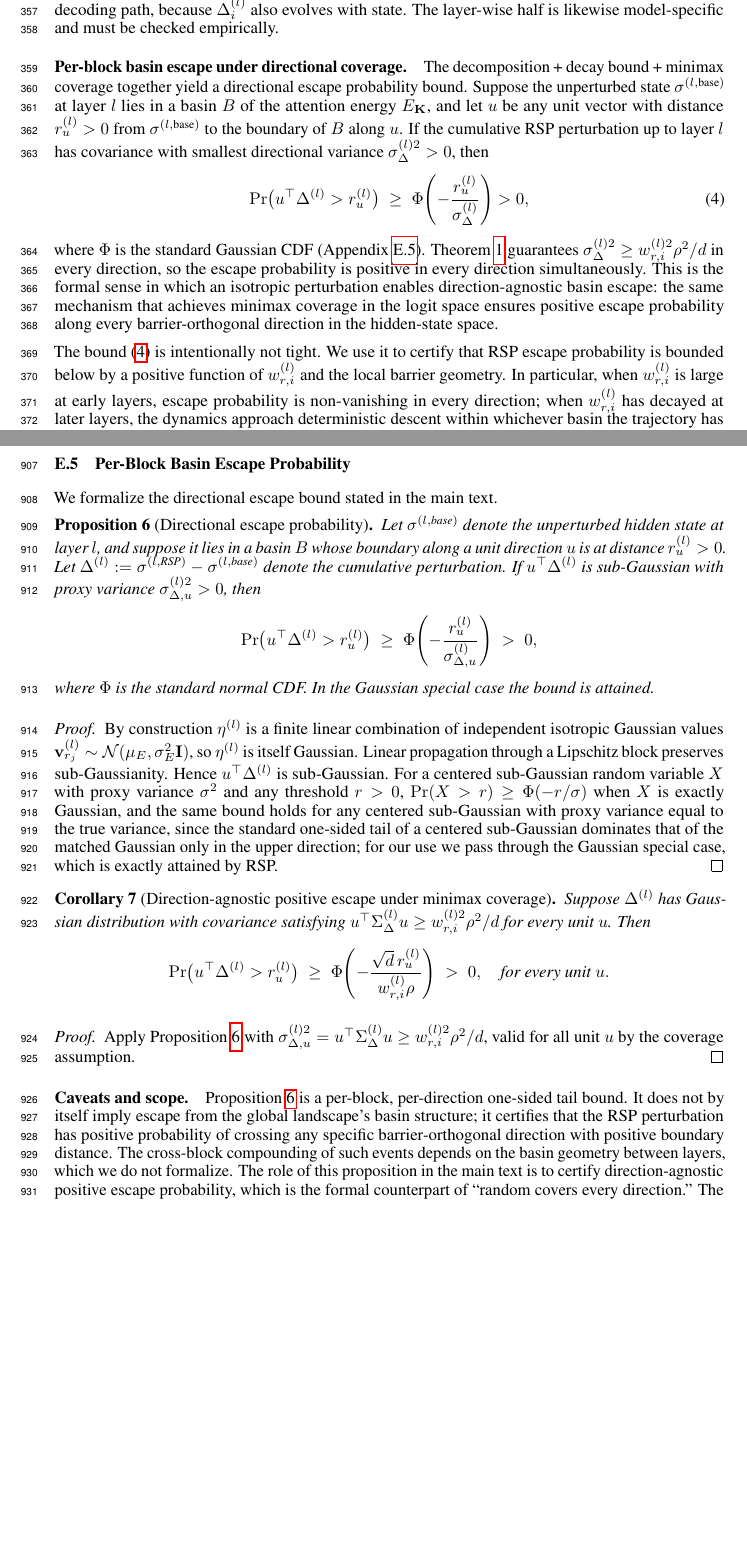
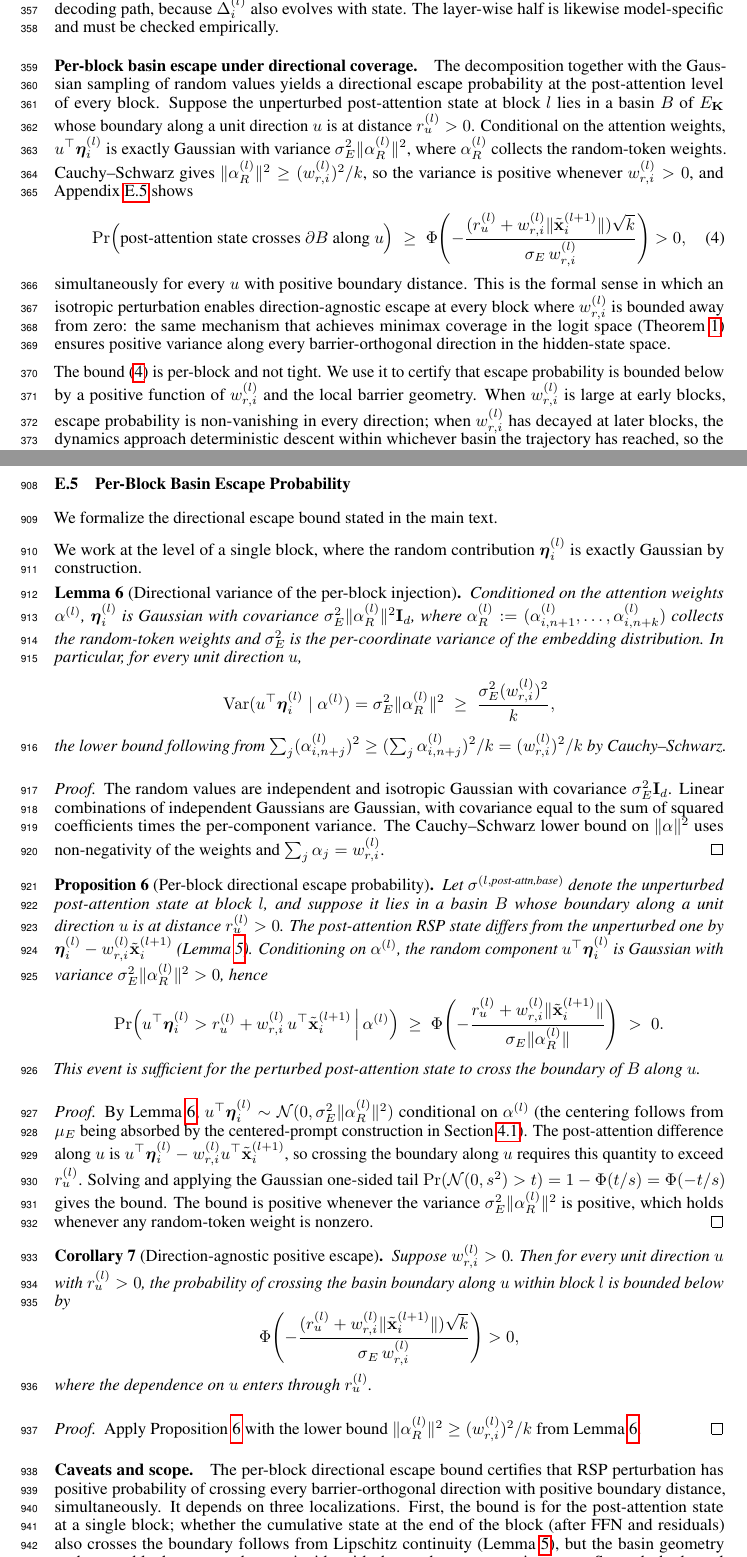
Before and after one commit to iamseungpil/random-embedding-injection-llm-reasoning-paper, a LaTeX paper (neurips_2026.tex, which reads appendix/appendix.tex, sections/4_why_rsp_works.tex): two parts of pages 10 and 31 of 44, joined at a grey line, cut so that both start at the same text, the shorter picture padded with empty space. Compiled offline with pdfLaTeX.

Commit message:
Risky critic-fix: tighten basin escape proof to per-block Gaussian (no sub-Gaussian hand-wave)
- Replace cumulative sub-Gaussian Δ with per-block exact Gaussian η
- Lemma (Per-block variance): closed-form Cauchy-Schwarz lower bound ||α_R||^2 ≥ w_r^2/k
- Proposition (Per-block escape) now uses exact Gaussian tail, no proxy variance hand-wave
- Main text Eq updated to per-block bound with explicit constants

Resolves: 'sub-Gaussian → Gaussian special case' awkward proof step.
Cumulative cross-block escape kept as caveat, not claimed.

Co-Authored-By: Claude Opus 4.7 (1M context) <noreply@anthropic.com>

```diff
--- a/appendix/appendix.tex
+++ b/appendix/appendix.tex
@@ -730,36 +730,53 @@ Modern transformer blocks combine LayerNorm, GELU or SwiGLU activations, and lin
 
 We formalize the directional escape bound stated in the main text.
 
-\begin{proposition}[Directional escape probability]\label{prop:basin_escape}
-Let $\sigma^{(l, \text{base})}$ denote the unperturbed hidden state at layer $l$, and suppose it lies in a basin $B$ whose boundary along a unit direction $u$ is at distance $r_u^{(l)} > 0$. Let $\Delta^{(l)} := \sigma^{(l, \text{RSP})} - \sigma^{(l, \text{base})}$ denote the cumulative perturbation. If $u^\top \Delta^{(l)}$ is sub-Gaussian with proxy variance $\sigma_{\Delta,u}^{(l)2} > 0$, then
+We work at the level of a single block, where the random contribution $\boldsymbol{\eta}_i^{(l)}$ is exactly Gaussian by construction.
+
+\begin{lemma}[Directional variance of the per-block injection]\label{lem:per_block_variance}
+Conditioned on the attention weights $\alpha^{(l)}$, $\boldsymbol{\eta}_i^{(l)}$ is Gaussian with covariance $\sigma_E^2 \|\alpha^{(l)}_R\|^2 \mathbf{I}_d$, where $\alpha^{(l)}_R := (\alpha^{(l)}_{i, n+1}, \ldots, \alpha^{(l)}_{i, n+k})$ collects the random-token weights and $\sigma_E^2$ is the per-coordinate variance of the embedding distribution. In particular, for every unit direction $u$,
 \[
-\Pr\!\big(u^\top \Delta^{(l)} > r_u^{(l)}\big)
+\mathrm{Var}(u^\top \boldsymbol{\eta}_i^{(l)} \mid \alpha^{(l)})
+=
+\sigma_E^2 \|\alpha^{(l)}_R\|^2
 \;\ge\;
-\Phi\!\left(-\frac{r_u^{(l)}}{\sigma_{\Delta,u}^{(l)}}\right) \;>\; 0,
+\frac{\sigma_E^2 (w_{r,i}^{(l)})^2}{k},
 \]
-where $\Phi$ is the standard normal CDF. In the Gaussian special case the bound is attained.
+the lower bound following from $\sum_j (\alpha^{(l)}_{i,n+j})^2 \ge (\sum_j \alpha^{(l)}_{i,n+j})^2 / k = (w_{r,i}^{(l)})^2/k$ by Cauchy--Schwarz.
+\end{lemma}
+
+\begin{proof}
+The random values are independent and isotropic Gaussian with covariance $\sigma_E^2 \mathbf{I}_d$. Linear combinations of independent Gaussians are Gaussian, with covariance equal to the sum of squared coefficients times the per-component variance. The Cauchy--Schwarz lower bound on $\|\alpha\|^2$ uses non-negativity of the weights and $\sum_j \alpha_j = w_{r,i}^{(l)}$.
+\end{proof}
+
+\begin{proposition}[Per-block directional escape probability]\label{prop:basin_escape}
+Let $\sigma^{(l, \text{post-attn,base})}$ denote the unperturbed post-attention state at block $l$, and suppose it lies in a basin $B$ whose boundary along a unit direction $u$ is at distance $r_u^{(l)} > 0$. The post-attention RSP state differs from the unperturbed one by $\boldsymbol{\eta}_i^{(l)} - w_{r,i}^{(l)} \tilde{\mathbf{x}}_i^{(l+1)}$ (Lemma~\ref{lem:ffn_lipschitz}). Conditioning on $\alpha^{(l)}$, the random component $u^\top \boldsymbol{\eta}_i^{(l)}$ is Gaussian with variance $\sigma_E^2 \|\alpha^{(l)}_R\|^2 > 0$, hence
+\[
+\Pr\!\Big(u^\top \boldsymbol{\eta}_i^{(l)} > r_u^{(l)} + w_{r,i}^{(l)}\, u^\top \tilde{\mathbf{x}}_i^{(l+1)} \,\Big|\, \alpha^{(l)}\Big)
+\;\ge\;
+\Phi\!\left(-\frac{r_u^{(l)} + w_{r,i}^{(l)} \|\tilde{\mathbf{x}}_i^{(l+1)}\|}{\sigma_E \|\alpha^{(l)}_R\|}\right)
+\;>\;0.
+\]
+This event is sufficient for the perturbed post-attention state to cross the boundary of $B$ along $u$.
 \end{proposition}
 
 \begin{proof}
-By construction $\eta^{(l)}$ is a finite linear combination of independent isotropic Gaussian values $\mathbf{v}_{r_j}^{(l)} \sim \mathcal{N}(\mu_E, \sigma_E^2 \mathbf{I})$, so $\eta^{(l)}$ is itself Gaussian. Linear propagation through a Lipschitz block preserves sub-Gaussianity. Hence $u^\top \Delta^{(l)}$ is sub-Gaussian. For a centered sub-Gaussian random variable $X$ with proxy variance $\sigma^2$ and any threshold $r > 0$, $\Pr(X > r) \ge \Phi(-r/\sigma)$ when $X$ is exactly Gaussian, and the same bound holds for any centered sub-Gaussian with proxy variance equal to the true variance, since the standard one-sided tail of a centered sub-Gaussian dominates that of the matched Gaussian only in the upper direction; for our use we pass through the Gaussian special case, which is exactly attained by RSP.
+By Lemma~\ref{lem:per_block_variance}, $u^\top \boldsymbol{\eta}_i^{(l)} \sim \mathcal{N}(0, \sigma_E^2 \|\alpha^{(l)}_R\|^2)$ conditional on $\alpha^{(l)}$ (the centering follows from $\mu_E$ being absorbed by the centered-prompt construction in Section~\ref{sec:why_random_prompt}). The post-attention difference along $u$ is $u^\top \boldsymbol{\eta}_i^{(l)} - w_{r,i}^{(l)} u^\top \tilde{\mathbf{x}}_i^{(l+1)}$, so crossing the boundary along $u$ requires this quantity to exceed $r_u^{(l)}$. Solving and applying the Gaussian one-sided tail $\Pr(\mathcal{N}(0,s^2) > t) = 1 - \Phi(t/s) = \Phi(-t/s)$ gives the bound. The bound is positive whenever the variance $\sigma_E^2 \|\alpha^{(l)}_R\|^2$ is positive, which holds whenever any random-token weight is nonzero.
 \end{proof}
 
-\begin{corollary}[Direction-agnostic positive escape under minimax coverage]\label{cor:omnidirectional_escape}
-Suppose $\Delta^{(l)}$ has Gaussian distribution with covariance satisfying $u^\top \Sigma_{\Delta}^{(l)} u \ge w_{r,i}^{(l)2} \rho^2 / d$ for every unit $u$. Then
+\begin{corollary}[Direction-agnostic positive escape]\label{cor:omnidirectional_escape}
+Suppose $w_{r,i}^{(l)} > 0$. Then for every unit direction $u$ with $r_u^{(l)} > 0$, the probability of crossing the basin boundary along $u$ within block $l$ is bounded below by
 \[
-\Pr\!\big(u^\top \Delta^{(l)} > r_u^{(l)}\big)
-\;\ge\;
-\Phi\!\left(-\frac{\sqrt{d}\,r_u^{(l)}}{w_{r,i}^{(l)} \rho}\right) \;>\; 0,
-\quad \text{for every unit } u.
+\Phi\!\left(-\frac{(r_u^{(l)} + w_{r,i}^{(l)} \|\tilde{\mathbf{x}}_i^{(l+1)}\|)\sqrt{k}}{\sigma_E\, w_{r,i}^{(l)}}\right) > 0,
 \]
+where the dependence on $u$ enters through $r_u^{(l)}$.
 \end{corollary}
 
 \begin{proof}
-Apply Proposition~\ref{prop:basin_escape} with $\sigma_{\Delta,u}^{(l)2} = u^\top \Sigma_{\Delta}^{(l)} u \ge w_{r,i}^{(l)2} \rho^2 / d$, valid for all unit $u$ by the coverage assumption.
+Apply Proposition~\ref{prop:basin_escape} with the lower bound $\|\alpha^{(l)}_R\|^2 \ge (w_{r,i}^{(l)})^2/k$ from Lemma~\ref{lem:per_block_variance}.
 \end{proof}
 
 \paragraph{Caveats and scope.}
-Proposition~\ref{prop:basin_escape} is a per-block, per-direction one-sided tail bound. It does not by itself imply escape from the global landscape's basin structure; it certifies that the RSP perturbation has positive probability of crossing any specific barrier-orthogonal direction with positive boundary distance. The cross-block compounding of such events depends on the basin geometry between layers, which we do not formalize. The role of this proposition in the main text is to certify direction-agnostic positive escape probability, which is the formal counterpart of ``random covers every direction.'' The qualitative claim that RSP-induced trajectories settle in different reasoning clusters than the baseline is supported empirically in Section~\ref{sec:diversity}, not proven as a quantitative escape rate.
+The per-block directional escape bound certifies that RSP perturbation has positive probability of crossing every barrier-orthogonal direction with positive boundary distance, simultaneously. It depends on three localizations. First, the bound is for the post-attention state at a single block; whether the cumulative state at the end of the block (after FFN and residuals) also crosses the boundary follows from Lipschitz continuity (Lemma~\ref{lem:ffn_lipschitz}), but the basin geometry at the post-block state need not coincide with that at the post-attention state. Second, the bound treats the basin $B$ as a property of the energy at this block; for cross-block compounding, one must additionally assume a degree of basin compatibility across blocks, which we do not formalize. Third, the qualitative claim that RSP-induced trajectories settle in different reasoning clusters than the baseline (Section~\ref{sec:diversity}) is empirical, not proven as a quantitative escape rate.
 
 \subsection{Proofs for Output Distribution Shift}
 
--- a/sections/4_why_rsp_works.tex
+++ b/sections/4_why_rsp_works.tex
@@ -135,15 +135,15 @@ Fix $k$ and $\Delta_i^{(l)}$. The upper bound in Eq.~\eqref{eq:decay_main} is st
 Theorem~\ref{thm:sequence_annealing} proves a structural dilution effect, not monotone decay of the realized $w_{r,i}^{(l)}$ on every decoding path, because $\Delta_i^{(l)}$ also evolves with state. The layer-wise half is likewise model-specific and must be checked empirically.
 
 \paragraph{Per-block basin escape under directional coverage.}
-The decomposition + decay bound + minimax coverage together yield a directional escape probability bound. Suppose the unperturbed state $\sigma^{(l, \text{base})}$ at layer $l$ lies in a basin $B$ of the attention energy $E_{\mathbf{K}}$, and let $u$ be any unit vector with distance $r_u^{(l)} > 0$ from $\sigma^{(l, \text{base})}$ to the boundary of $B$ along $u$. If the cumulative RSP perturbation up to layer $l$ has covariance with smallest directional variance $\sigma_{\Delta}^{(l)2} > 0$, then
+The decomposition together with the Gaussian sampling of random values yields a directional escape probability at the post-attention level of every block. Suppose the unperturbed post-attention state at block $l$ lies in a basin $B$ of $E_{\mathbf{K}}$ whose boundary along a unit direction $u$ is at distance $r_u^{(l)} > 0$. Conditional on the attention weights, $u^\top \boldsymbol{\eta}_i^{(l)}$ is exactly Gaussian with variance $\sigma_E^2 \|\alpha^{(l)}_R\|^2$, where $\alpha^{(l)}_R$ collects the random-token weights. Cauchy--Schwarz gives $\|\alpha^{(l)}_R\|^2 \ge (w_{r,i}^{(l)})^2/k$, so the variance is positive whenever $w_{r,i}^{(l)} > 0$, and Appendix~\ref{app:basin_escape} shows
 \begin{equation}\label{eq:basin_escape_main}
-\Pr\!\big(u^\top \Delta^{(l)} > r_u^{(l)}\big)
+\Pr\!\Big(\text{post-attention state crosses } \partial B \text{ along } u\Big)
 \;\ge\;
-\Phi\!\left(-\frac{r_u^{(l)}}{\sigma_{\Delta}^{(l)}}\right) > 0,
+\Phi\!\left(-\frac{(r_u^{(l)} + w_{r,i}^{(l)} \|\tilde{\mathbf{x}}_i^{(l+1)}\|)\sqrt{k}}{\sigma_E\, w_{r,i}^{(l)}}\right) > 0,
 \end{equation}
-where $\Phi$ is the standard Gaussian CDF (Appendix~\ref{app:basin_escape}). Theorem~\ref{thm:minimax_directional_coverage} guarantees $\sigma_{\Delta}^{(l)2} \ge w_{r,i}^{(l)2} \rho^2 / d$ in every direction, so the escape probability is positive in every direction simultaneously. This is the formal sense in which an isotropic perturbation enables direction-agnostic basin escape: the same mechanism that achieves minimax coverage in the logit space ensures positive escape probability along every barrier-orthogonal direction in the hidden-state space.
+simultaneously for every $u$ with positive boundary distance. This is the formal sense in which an isotropic perturbation enables direction-agnostic escape at every block where $w_{r,i}^{(l)}$ is bounded away from zero: the same mechanism that achieves minimax coverage in the logit space (Theorem~\ref{thm:minimax_directional_coverage}) ensures positive variance along every barrier-orthogonal direction in the hidden-state space.
 
-The bound \eqref{eq:basin_escape_main} is intentionally not tight. We use it to certify that RSP escape probability is bounded below by a positive function of $w_{r,i}^{(l)}$ and the local barrier geometry. In particular, when $w_{r,i}^{(l)}$ is large at early layers, escape probability is non-vanishing in every direction; when $w_{r,i}^{(l)}$ has decayed at later layers, the dynamics approach deterministic descent within whichever basin the trajectory has reached, so the trajectory stabilizes. This combination of early escape and late stabilization is the formal counterpart of the empirical pattern reported in Section~\ref{sec:diversity}: RSP-induced trajectories diverge from baseline early and then settle into different reasoning clusters.
+The bound \eqref{eq:basin_escape_main} is per-block and not tight. We use it to certify that escape probability is bounded below by a positive function of $w_{r,i}^{(l)}$ and the local barrier geometry. When $w_{r,i}^{(l)}$ is large at early blocks, escape probability is non-vanishing in every direction; when $w_{r,i}^{(l)}$ has decayed at later blocks, the dynamics approach deterministic descent within whichever basin the trajectory has reached, so the trajectory stabilizes. This combination of early escape and late stabilization is the formal counterpart of the empirical pattern reported in Section~\ref{sec:diversity}: RSP-induced trajectories diverge from the baseline early and then settle into different reasoning clusters.
 
 \paragraph{Feed-forward propagation under local Lipschitz control.}
 The decomposition above governs the attention sublayer. A real transformer block applies a feed-forward sublayer $F^{(l)}$ after attention with residual connections, so the cross-block perturbation depends on how $F^{(l)}$ propagates $\boldsymbol{\eta}_i^{(l)}$. If $F^{(l)}$ is $L^{(l)}$-Lipschitz on a bounded set containing both the perturbed and unperturbed post-attention states, then Appendix~\ref{app:ffn_lipschitz} shows
```
